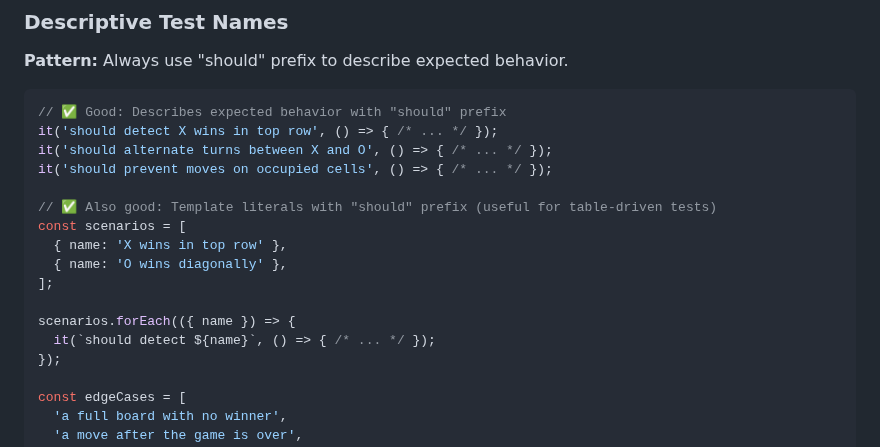
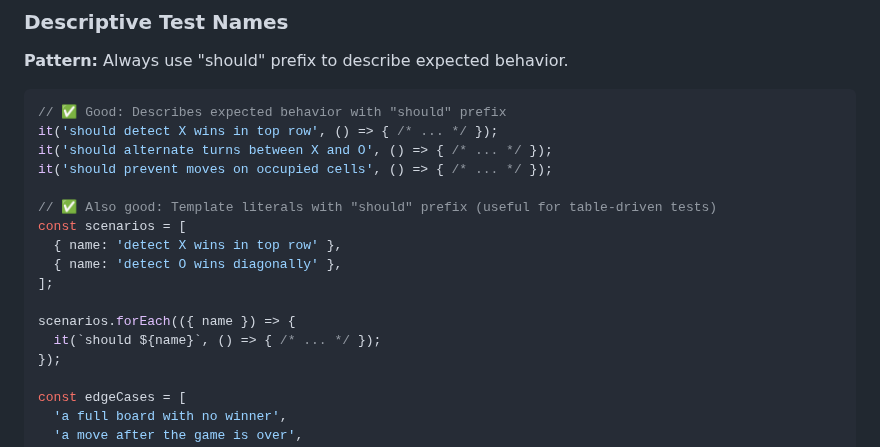
Before and after one commit to amitjoshi-ms/gametime-tic-tac-toe, a Markdown page: .github/instructions/testing.instructions.md, the part around the change. Drawn GitHub-style.

Commit message:
Update .github/instructions/testing.instructions.md
Co-authored-by: Copilot <175728472+Copilot@users.noreply.github.com>

```diff
--- a/.github/instructions/testing.instructions.md
+++ b/.github/instructions/testing.instructions.md
@@ -57,12 +57,12 @@ it('should prevent moves on occupied cells', () => { /* ... */ });
 
 // ✅ Also good: Template literals with "should" prefix (useful for table-driven tests)
 const scenarios = [
-  { name: 'X wins in top row' },
-  { name: 'O wins diagonally' },
+  { name: 'detect X wins in top row' },
+  { name: 'detect O wins diagonally' },
 ];
 
 scenarios.forEach(({ name }) => {
-  it(`should detect ${name}`, () => { /* ... */ });
+  it(`should ${name}`, () => { /* ... */ });
 });
 
 const edgeCases = [
```
